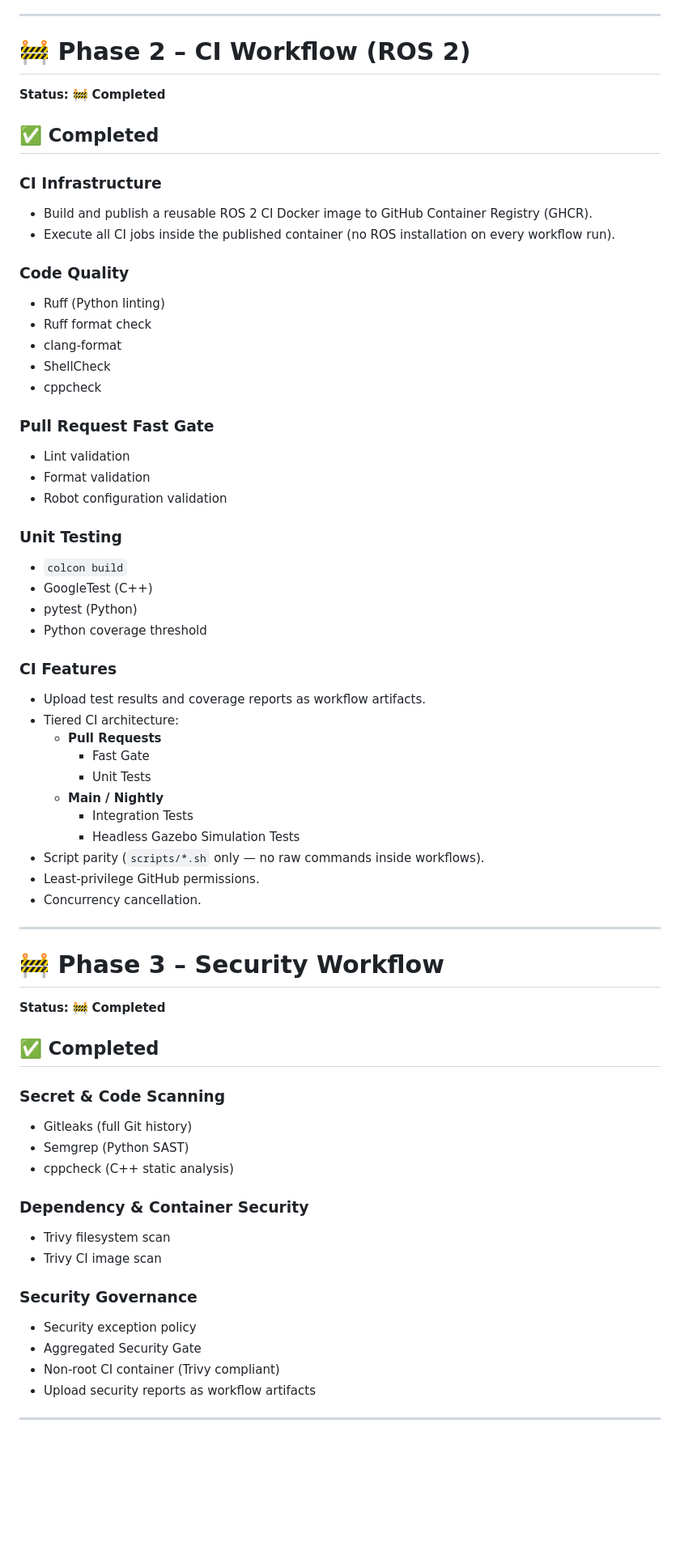
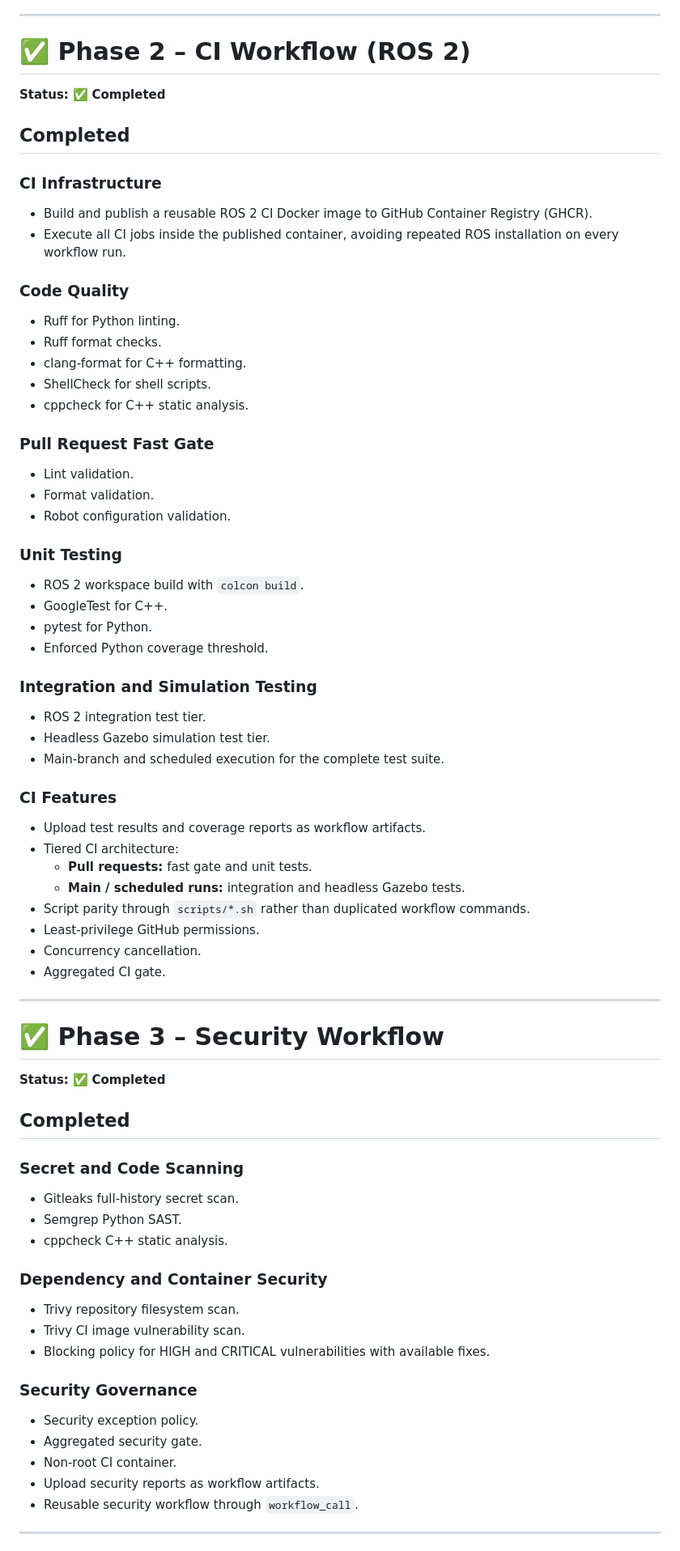
Before and after one commit to iheb-mrabet/robotek-1.2, a Markdown page: docs/backlog.md, the part around one of its changes. Shown at 81% size. Drawn GitHub-style; blank space fills up the shorter version.

Commit message:
Update backlog after completing Phase 4

```diff
--- a/docs/backlog.md
+++ b/docs/backlog.md
@@ -16,73 +16,73 @@
 
 ---
 
-# 🚧 Phase 2 – CI Workflow (ROS 2)
+# ✅ Phase 2 – CI Workflow (ROS 2)
 
-**Status:** 🚧 **Completed**
+**Status:** ✅ **Completed**
 
-## ✅ Completed
+## Completed
 
 ### CI Infrastructure
 - Build and publish a reusable ROS 2 CI Docker image to GitHub Container Registry (GHCR).
-- Execute all CI jobs inside the published container (no ROS installation on every workflow run).
+- Execute all CI jobs inside the published container, avoiding repeated ROS installation on every workflow run.
 
 ### Code Quality
-- Ruff (Python linting)
-- Ruff format check
-- clang-format
-- ShellCheck
-- cppcheck
+- Ruff for Python linting.
+- Ruff format checks.
+- clang-format for C++ formatting.
+- ShellCheck for shell scripts.
+- cppcheck for C++ static analysis.
 
 ### Pull Request Fast Gate
-- Lint validation
-- Format validation
-- Robot configuration validation
+- Lint validation.
+- Format validation.
+- Robot configuration validation.
 
 ### Unit Testing
-- `colcon build`
-- GoogleTest (C++)
-- pytest (Python)
-- Python coverage threshold
+- ROS 2 workspace build with `colcon build`.
+- GoogleTest for C++.
+- pytest for Python.
+- Enforced Python coverage threshold.
+
+### Integration and Simulation Testing
+- ROS 2 integration test tier.
+- Headless Gazebo simulation test tier.
+- Main-branch and scheduled execution for the complete test suite.
 
 ### CI Features
 - Upload test results and coverage reports as workflow artifacts.
 - Tiered CI architecture:
-  - **Pull Requests**
-    - Fast Gate
-    - Unit Tests
-  - **Main / Nightly**
-    - Integration Tests
-    - Headless Gazebo Simulation Tests
-- Script parity (`scripts/*.sh` only — no raw commands inside workflows).
+  - **Pull requests:** fast gate and unit tests.
+  - **Main / scheduled runs:** integration and headless Gazebo tests.
+- Script parity through `scripts/*.sh` rather than duplicated workflow commands.
 - Least-privilege GitHub permissions.
 - Concurrency cancellation.
-
-
+- Aggregated CI gate.
 
 ---
 
-# 🚧 Phase 3 – Security Workflow
+# ✅ Phase 3 – Security Workflow
 
-**Status:** 🚧 **Completed**
+**Status:** ✅ **Completed**
 
-## ✅ Completed
+## Completed
 
-### Secret & Code Scanning
-- Gitleaks (full Git history)
-- Semgrep (Python SAST)
-- cppcheck (C++ static analysis)
+### Secret and Code Scanning
+- Gitleaks full-history secret scan.
+- Semgrep Python SAST.
+- cppcheck C++ static analysis.
 
-### Dependency & Container Security
-- Trivy filesystem scan
-- Trivy CI image scan
+### Dependency and Container Security
+- Trivy repository filesystem scan.
+- Trivy CI image vulnerability scan.
+- Blocking policy for HIGH and CRITICAL vulnerabilities with available fixes.
 
 ### Security Governance
-- Security exception policy
-- Aggregated Security Gate
-- Non-root CI container (Trivy compliant)
-- Upload security reports as workflow artifacts
-
-
+- Security exception policy.
+- Aggregated security gate.
+- Non-root CI container.
+- Upload security reports as workflow artifacts.
+- Reusable security workflow through `workflow_call`.
 
 ---
 
```
Also changed, not shown: other parts of docs/backlog.md (+132 -56 lines).
